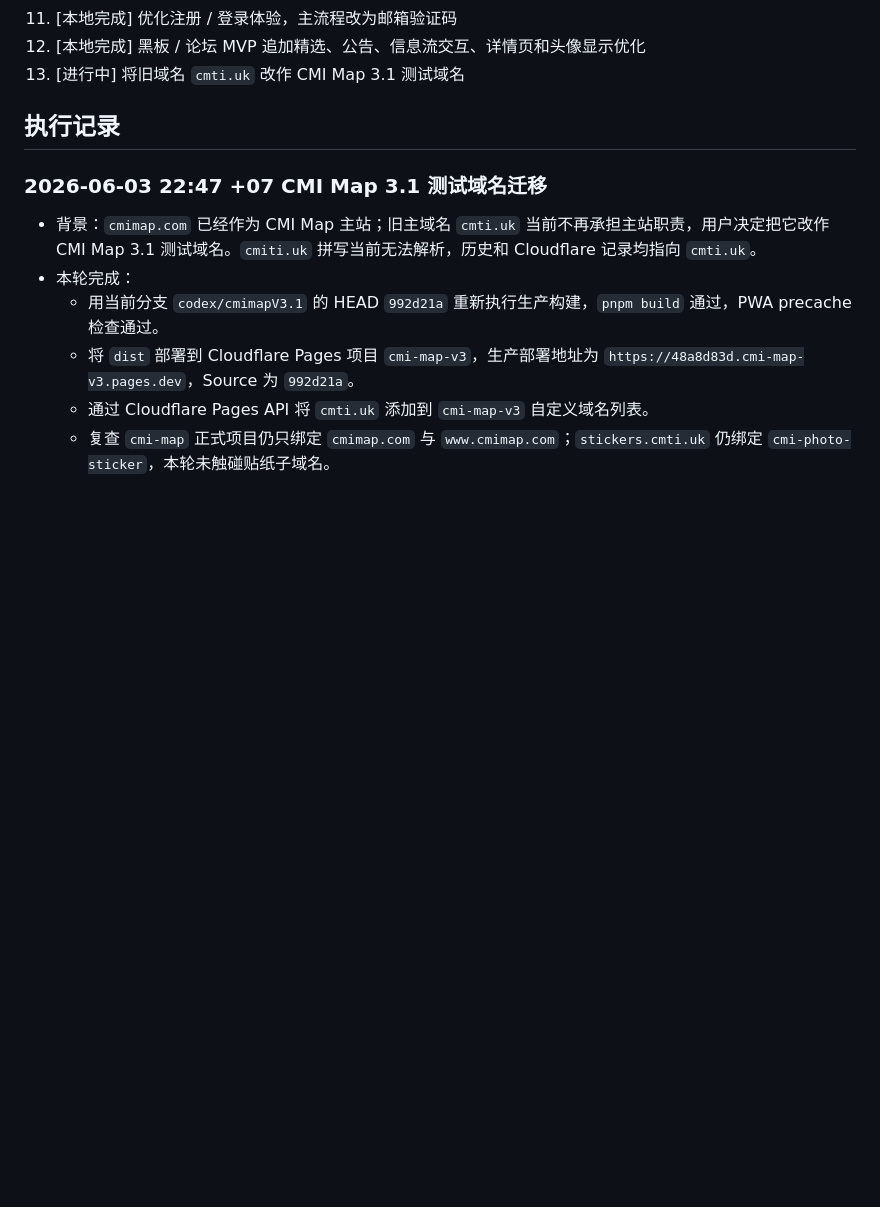
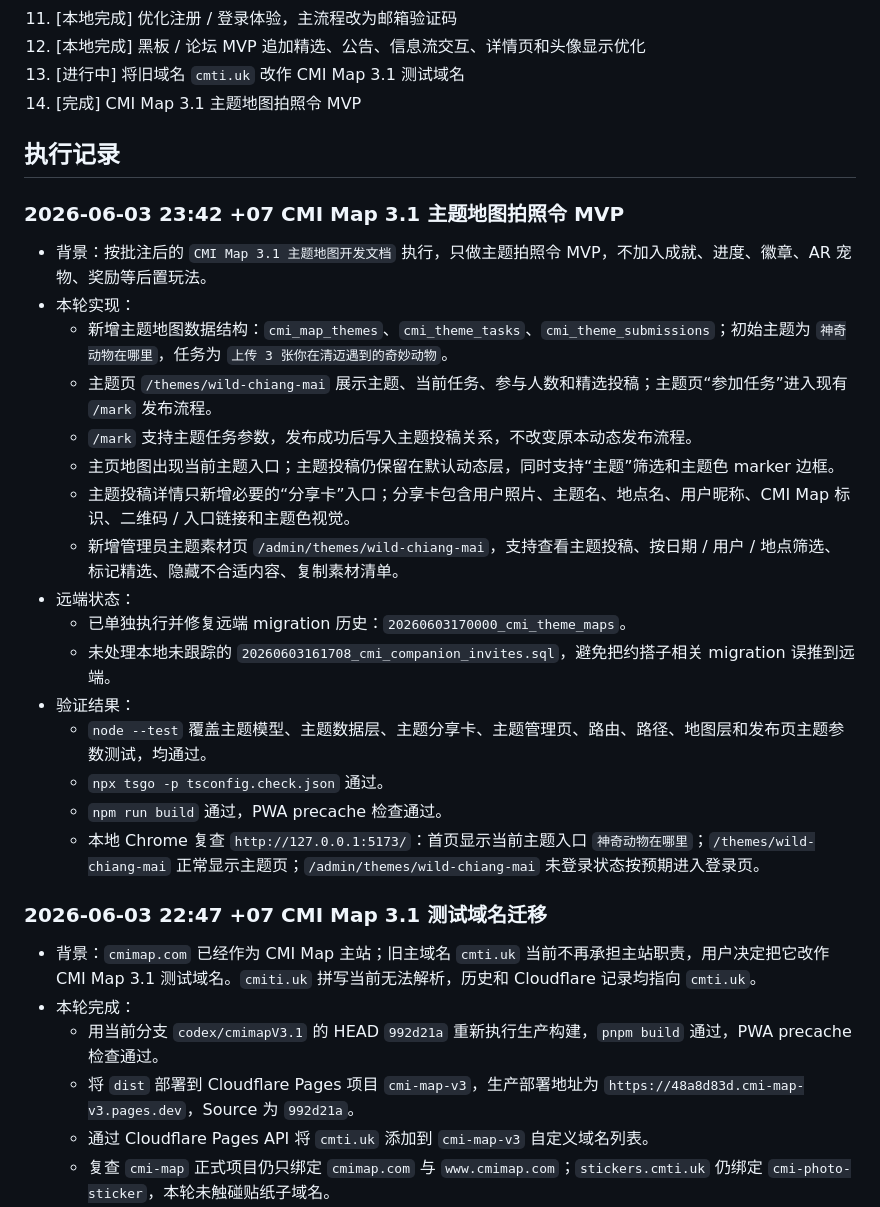
Before and after one commit to skyrim0624/cmi-map-v3, a Markdown page: CMI_MAP_TASK_LOG.md, the part around the change. GitHub-like rendering; blank space fills up the shorter version.

Commit message:
Log CMI theme map MVP completion

```diff
--- a/CMI_MAP_TASK_LOG.md
+++ b/CMI_MAP_TASK_LOG.md
@@ -26,8 +26,28 @@
 11. [本地完成] 优化注册 / 登录体验，主流程改为邮箱验证码
 12. [本地完成] 黑板 / 论坛 MVP 追加精选、公告、信息流交互、详情页和头像显示优化
 13. [进行中] 将旧域名 `cmti.uk` 改作 CMI Map 3.1 测试域名
+14. [完成] CMI Map 3.1 主题地图拍照令 MVP
 
 ## 执行记录
+
+### 2026-06-03 23:42 +07 CMI Map 3.1 主题地图拍照令 MVP
+
+- 背景：按批注后的 `CMI Map 3.1 主题地图开发文档` 执行，只做主题拍照令 MVP，不加入成就、进度、徽章、AR 宠物、奖励等后置玩法。
+- 本轮实现：
+  - 新增主题地图数据结构：`cmi_map_themes`、`cmi_theme_tasks`、`cmi_theme_submissions`；初始主题为 `神奇动物在哪里`，任务为 `上传 3 张你在清迈遇到的奇妙动物`。
+  - 主题页 `/themes/wild-chiang-mai` 展示主题、当前任务、参与人数和精选投稿；主题页“参加任务”进入现有 `/mark` 发布流程。
+  - `/mark` 支持主题任务参数，发布成功后写入主题投稿关系，不改变原本动态发布流程。
+  - 主页地图出现当前主题入口；主题投稿仍保留在默认动态层，同时支持“主题”筛选和主题色 marker 边框。
+  - 主题投稿详情只新增必要的“分享卡”入口；分享卡包含用户照片、主题名、地点名、用户昵称、CMI Map 标识、二维码 / 入口链接和主题色视觉。
+  - 新增管理员主题素材页 `/admin/themes/wild-chiang-mai`，支持查看主题投稿、按日期 / 用户 / 地点筛选、标记精选、隐藏不合适内容、复制素材清单。
+- 远端状态：
+  - 已单独执行并修复远端 migration 历史：`20260603170000_cmi_theme_maps`。
+  - 未处理本地未跟踪的 `20260603161708_cmi_companion_invites.sql`，避免把约搭子相关 migration 误推到远端。
+- 验证结果：
+  - `node --test` 覆盖主题模型、主题数据层、主题分享卡、主题管理页、路由、路径、地图层和发布页主题参数测试，均通过。
+  - `npx tsgo -p tsconfig.check.json` 通过。
+  - `npm run build` 通过，PWA precache 检查通过。
+  - 本地 Chrome 复查 `http://127.0.0.1:5173/`：首页显示当前主题入口 `神奇动物在哪里`；`/themes/wild-chiang-mai` 正常显示主题页；`/admin/themes/wild-chiang-mai` 未登录状态按预期进入登录页。
 
 ### 2026-06-03 22:47 +07 CMI Map 3.1 测试域名迁移
 
```
